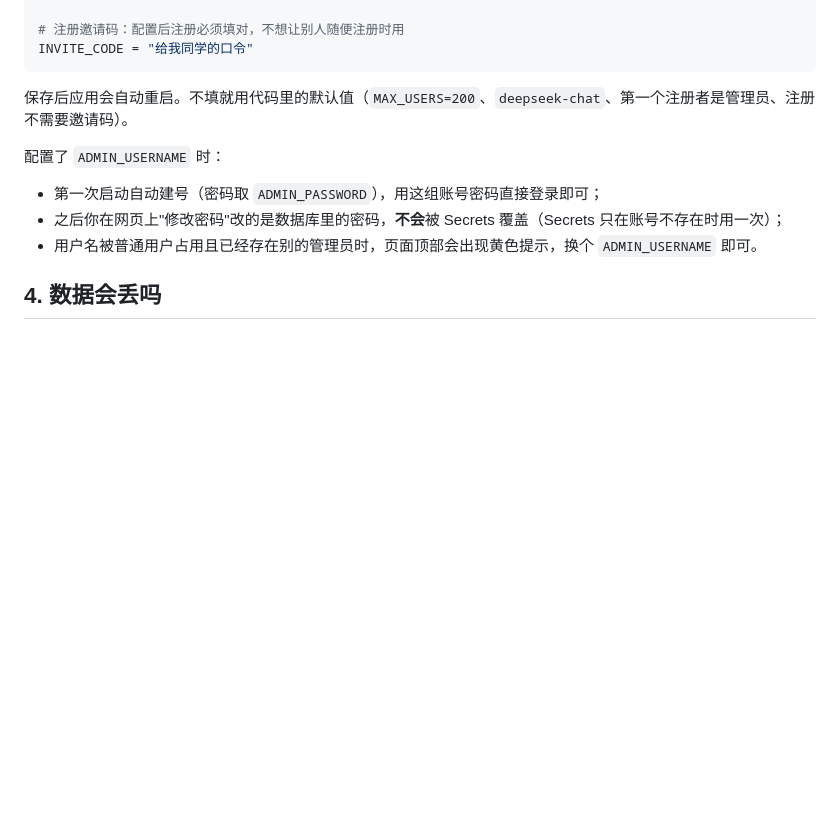
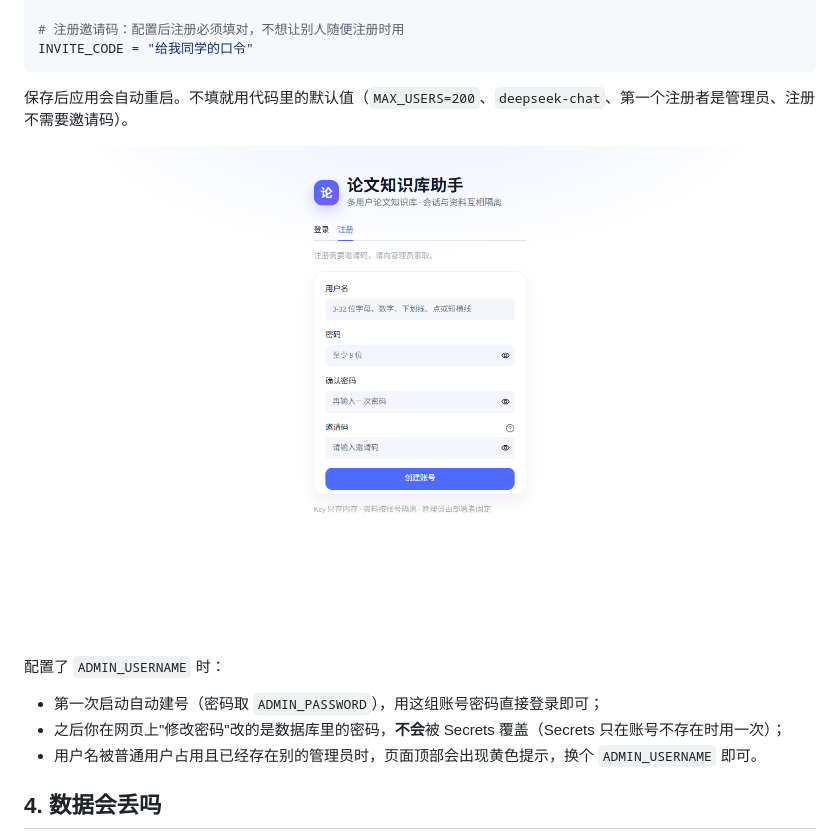
Before and after one commit to princestudy/ThesisAgent, a Markdown page: docs/deploy.md, the part around the change. Drawn GitHub-style; pictures changed too: docs/ui/register-invite.png (added); blank space fills up the shorter version.

Commit message:
Document invite code registration screen

```diff
--- a/docs/deploy.md
+++ b/docs/deploy.md
@@ -68,6 +68,8 @@ INVITE_CODE = "给我同学的口令"
 
 保存后应用会自动重启。不填就用代码里的默认值（`MAX_USERS=200`、`deepseek-chat`、第一个注册者是管理员、注册不需要邀请码）。
 
+![配了邀请码后的注册页](ui/register-invite.png)
+
 配置了 `ADMIN_USERNAME` 时：
 
 - 第一次启动自动建号（密码取 `ADMIN_PASSWORD`），用这组账号密码直接登录即可；
```
